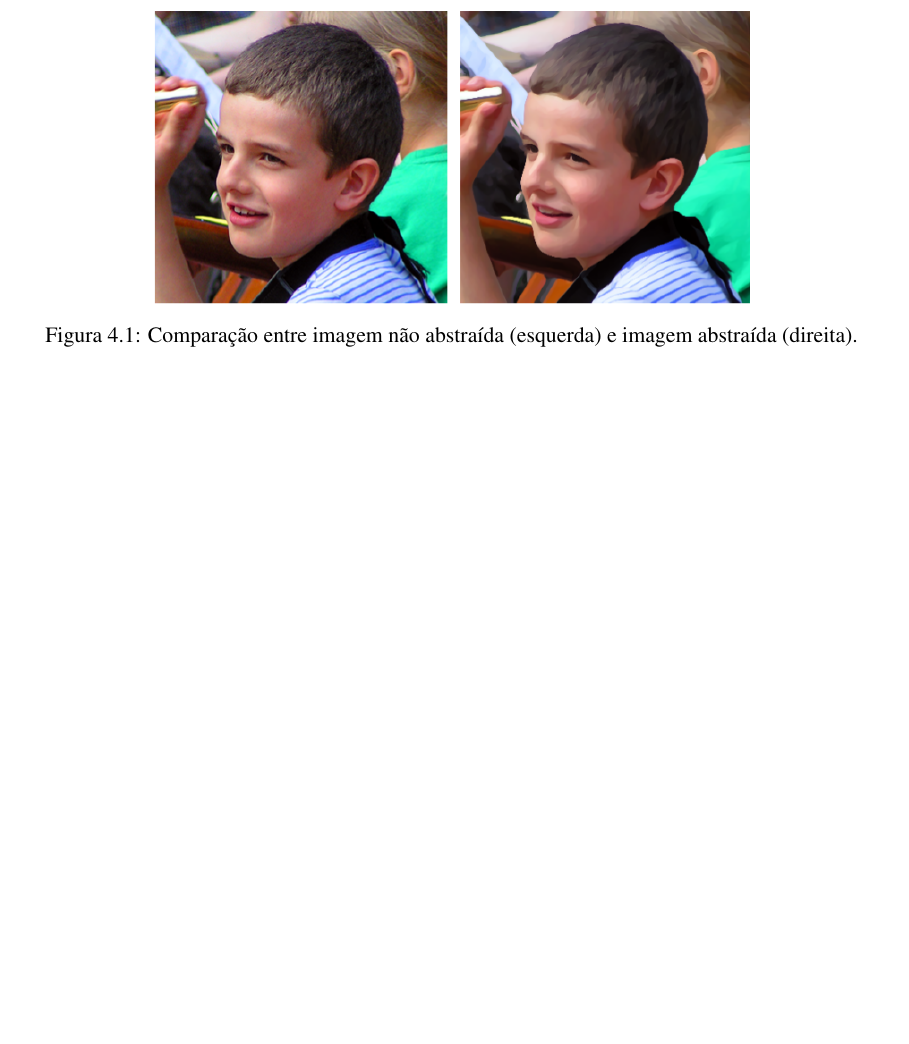
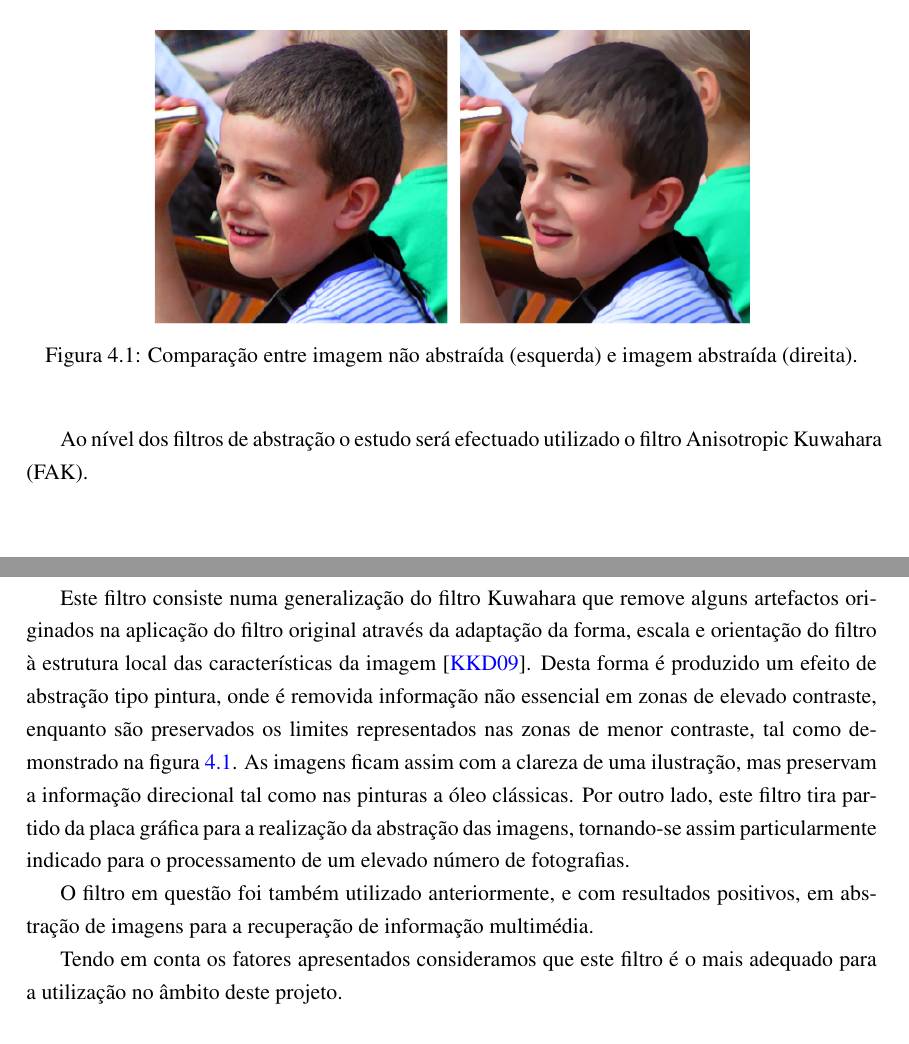
Before and after one commit to pedrotiagopontes/Visage, a LaTeX thesis (TechnicalReport/tese.tex, which reads TechnicalReport/body/perspectivasolucao.tex): part of page 29 of 36 before the commit and two parts of pages 29 and 30 of 36 after it, the two joined at a grey line, cut so that both start at the same text, the shorter picture padded with empty space. Compiled offline with pdfLaTeX.

Commit message:
just some pics and small updates

```diff
--- a/TechnicalReport/body/perspectivasolucao.tex
+++ b/TechnicalReport/body/perspectivasolucao.tex
@@ -54,7 +54,8 @@ lorem ipsum
 
 No âmbito desta dissertação será utilizado o algoritmo ?...todos?
 
-\begin{figure}[t]
+\subsection{	Filtro \textit{Anisotropic Kuwahara}}
+\begin{figure}[h]
   \begin{center}
     \leavevmode
     \includegraphics[width=0.7\textwidth]{filterskid}
@@ -63,8 +64,13 @@ No âmbito desta dissertação será utilizado o algoritmo ?...todos?
   \end{center}
 \end{figure}
 
-\subsection{	Filtro \textit{Anisotropic Kuwahara}}
-Explicar filtro
+Ao nível dos filtros de abstração o estudo será efectuado utilizado o filtro Anisotropic Kuwahara (FAK).
+
+Este filtro consiste numa generalização do filtro Kuwahara que remove alguns artefactos originados na aplicação do filtro original através da adaptação da forma, escala e orientação do filtro à estrutura local das características da imagem \cite{Kyprianidis2009}. Desta forma é produzido um efeito de abstração tipo pintura, onde é removida informação não essencial em zonas de elevado contraste, enquanto são preservados os limites representados nas zonas de menor contraste, tal como demonstrado na figura \ref{fig:filterskid}. As imagens ficam assim com a clareza de uma ilustração, mas preservam a informação direcional tal como nas pinturas a óleo clássicas. Por outro lado, este filtro tira partido da placa gráfica para a realização da abstração das imagens, tornando-se assim particularmente indicado para o processamento de um elevado número de fotografias.
+
+O filtro em questão foi também utilizado anteriormente, e com resultados positivos, em abstração de imagens para a recuperação de informação multimédia.
+
+Tendo em conta os fatores apresentados consideramos que este filtro é o mais adequado para a utilização no âmbito deste projeto.
 
 \subsection{Coleções de dados}
 Ao nível das coleções de dados a analisar serão utilizadas duas coleções de dados Sapo Fama e \textit{Labeled Faces in the Wild}.
```
Also changed, not shown: TechnicalReport/figures/1- original.png (added), TechnicalReport/figures/2- anisotropic.png (added), TechnicalReport/figures/3- bilateral filter.png (added), TechnicalReport/figures/4- kuwahara.png (added), TechnicalReport/figures/5- papirietal.png (added), TechnicalReport/figures/filterkid_anisotropic.png (added), TechnicalReport/figures/filterkid_regular.png (added), TechnicalReport/figures/lfw_croped.png (added), TechnicalReport/tese.pdf, TechnicalReport/body/perspectivasolucao.tex (4 more changed lines), 2 other files.
